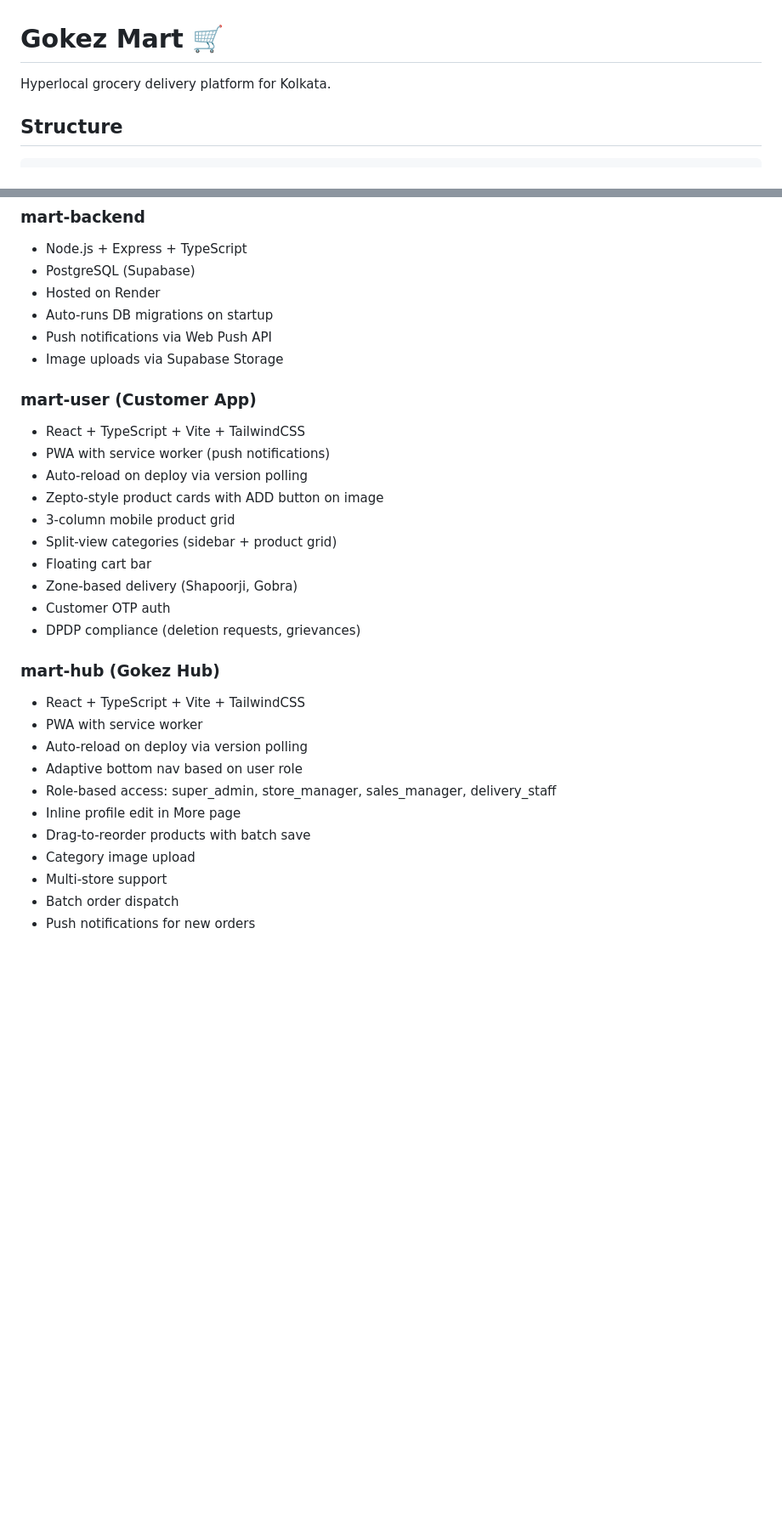
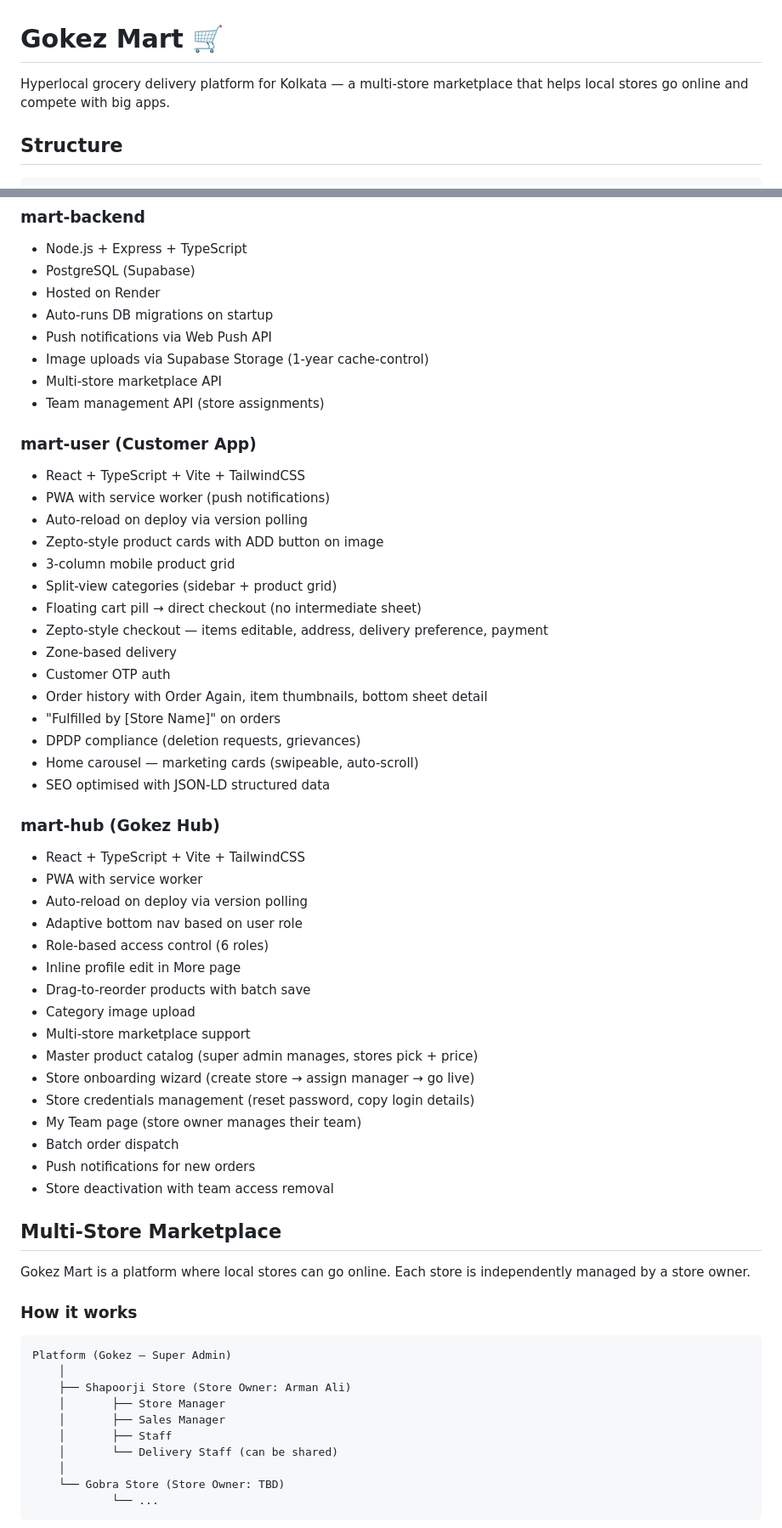
Before and after one commit to babar14jan/gokez-mart, a Markdown page: README.md, 2 parts joined by grey strips. Shown at 85% size. GitHub-like rendering; blank space fills up the shorter version.

````diff
--- a/README.md
+++ b/README.md
@@ -1,6 +1,6 @@
 # Gokez Mart 🛒
 
-Hyperlocal grocery delivery platform for Kolkata.
+Hyperlocal grocery delivery platform for Kolkata — a multi-store marketplace that helps local stores go online and compete with big apps.
 
 ## Structure
 
@@ -66,7 +62,9 @@ npm run build --workspace=mart-backend
 - Hosted on Render
 - Auto-runs DB migrations on startup
 - Push notifications via Web Push API
-- Image uploads via Supabase Storage
+- Image uploads via Supabase Storage (1-year cache-control)
+- Multi-store marketplace API
+- Team management API (store assignments)
 
 ### mart-user (Customer App)
 - React + TypeScript + Vite + TailwindCSS
@@ -75,20 +73,50 @@ npm run build --workspace=mart-backend
 - Zepto-style product cards with ADD button on image
 - 3-column mobile product grid
 - Split-view categories (sidebar + product grid)
-- Floating cart bar
-- Zone-based delivery (Shapoorji, Gobra)
+- Floating cart pill → direct checkout (no intermediate sheet)
+- Zepto-style checkout — items editable, address, delivery preference, payment
+- Zone-based delivery
 - Customer OTP auth
+- Order history with Order Again, item thumbnails, bottom sheet detail
+- "Fulfilled by [Store Name]" on orders
 - DPDP compliance (deletion requests, grievances)
+- Home carousel — marketing cards (swipeable, auto-scroll)
+- SEO optimised with JSON-LD structured data
 
 ### mart-hub (Gokez Hub)
 - React + TypeScript + Vite + TailwindCSS
 - PWA with service worker
 - Auto-reload on deploy via version polling
 - Adaptive bottom nav based on user role
-- Role-based access: super_admin, store_manager, sales_manager, delivery_staff
+- Role-based access control (6 roles)
 - Inline profile edit in More page
 - Drag-to-reorder products with batch save
 - Category image upload
-- Multi-store support
+- Multi-store marketplace support
+- Master product catalog (super admin manages, stores pick + price)
+- Store onboarding wizard (create store → assign manager → go live)
+- Store credentials management (reset password, copy login details)
+- My Team page (store owner manages their team)
 - Batch order dispatch
 - Push notifications for new orders
+- Store deactivation with team access removal
+
+## Multi-Store Marketplace
+
+Gokez Mart is a platform where local stores can go online. Each store is independently managed by a store owner.
+
+### How it works
+
+```
+Platform (Gokez — Super Admin)
+    │
+    ├── Shapoorji Store (Store Owner: Arman Ali)
+    │       ├── Store Manager
+    │       ├── Sales Manager
+    │       ├── Staff
+    │       └── Delivery Staff (can be shared)
+    │
+    └── Gobra Store (Store Owner: TBD)
+            └── ...
+```
+
````
Also changed, not shown: other parts of README.md (+62 -28 lines).
